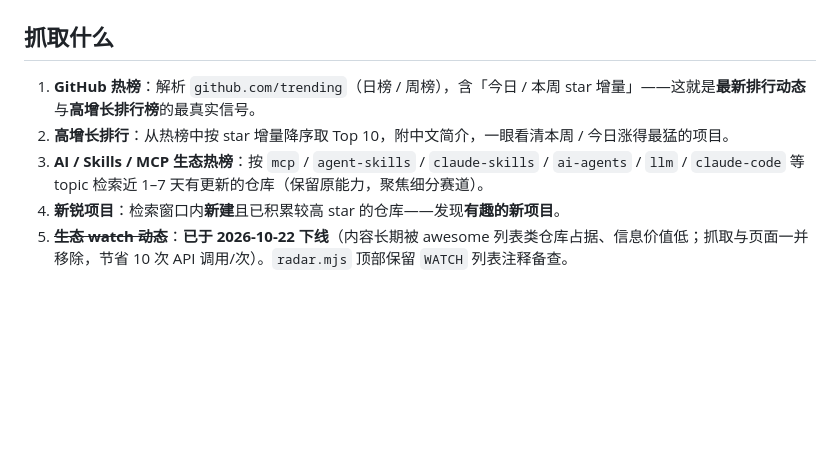
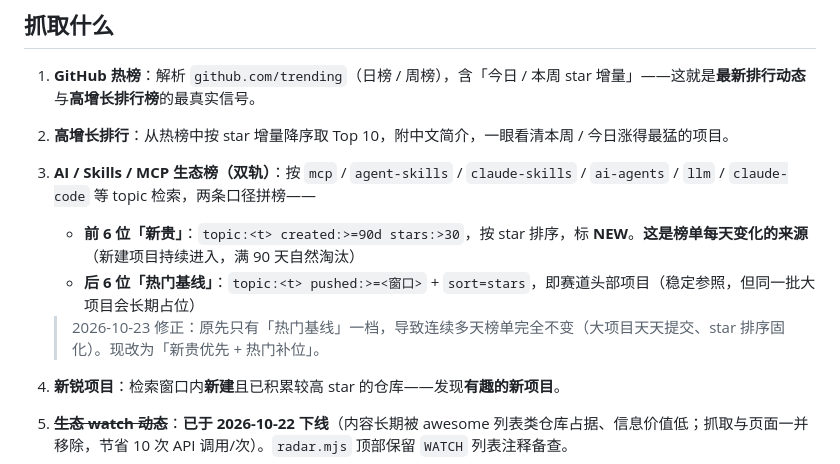
Before and after one commit to linRichie/github-radar, a Markdown page: README.md, the part around the change. Rendered like a GitHub page; blank space fills up the shorter version.

Commit message:
README 补充生态榜双轨规则说明

```diff
--- a/README.md
+++ b/README.md
@@ -9,7 +9,11 @@
 
 1. **GitHub 热榜**：解析 `github.com/trending`（日榜 / 周榜），含「今日 / 本周 star 增量」——这就是**最新排行动态**与**高增长排行榜**的最真实信号。
 2. **高增长排行**：从热榜中按 star 增量降序取 Top 10，附中文简介，一眼看清本周 / 今日涨得最猛的项目。
-3. **AI / Skills / MCP 生态热榜**：按 `mcp` / `agent-skills` / `claude-skills` / `ai-agents` / `llm` / `claude-code` 等 topic 检索近 1–7 天有更新的仓库（保留原能力，聚焦细分赛道）。
+3. **AI / Skills / MCP 生态榜（双轨）**：按 `mcp` / `agent-skills` / `claude-skills` / `ai-agents` / `llm` / `claude-code` 等 topic 检索，两条口径拼榜——
+   - **前 6 位「新贵」**：`topic:<t> created:>=90d stars:>30`，按 star 排序，标 **NEW**。**这是榜单每天变化的来源**（新建项目持续进入，满 90 天自然淘汰）
+   - **后 6 位「热门基线」**：`topic:<t> pushed:>=<窗口>` + `sort=stars`，即赛道头部项目（稳定参照，但同一批大项目会长期占位）
+
+   > 2026-10-23 修正：原先只有「热门基线」一档，导致连续多天榜单完全不变（大项目天天提交、star 排序固化）。现改为「新贵优先 + 热门补位」。
 4. **新锐项目**：检索窗口内**新建**且已积累较高 star 的仓库——发现**有趣的新项目**。
 5. ~~**生态 watch 动态**~~：**已于 2026-10-22 下线**（内容长期被 awesome 列表类仓库占据、信息价值低；抓取与页面一并移除，节省 10 次 API 调用/次）。`radar.mjs` 顶部保留 `WATCH` 列表注释备查。
 
```
